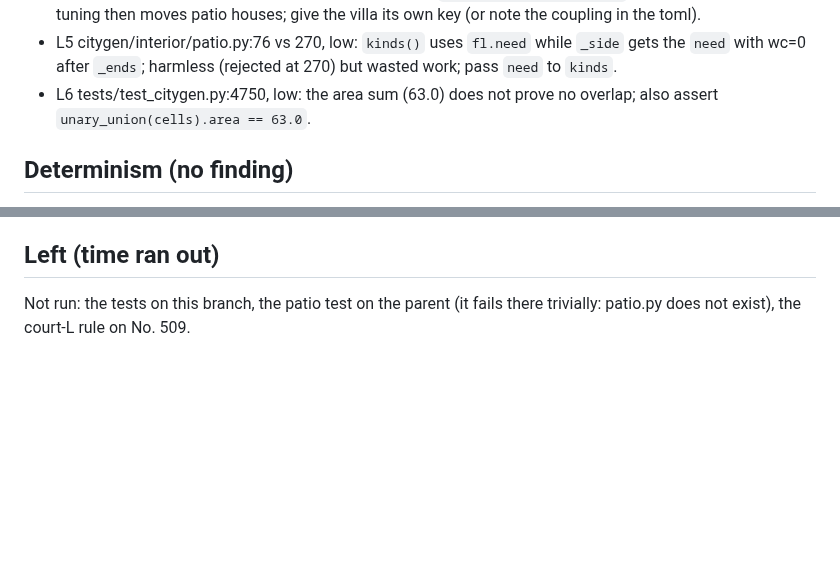
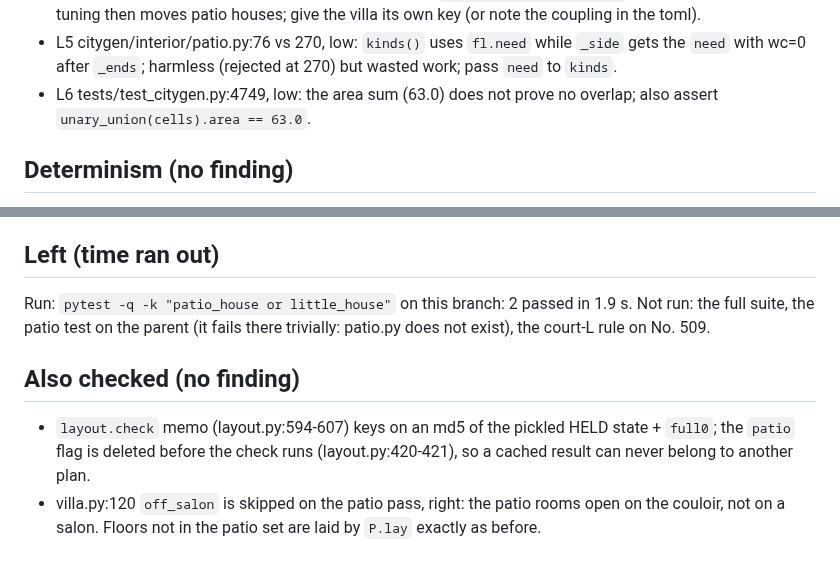
Before and after one commit to Mohamedalimabrouki/City, a Markdown page: docs/wip/review-patio.md, 2 parts joined by grey strips. Drawn GitHub-style; blank space fills up the shorter version.

Commit message:
WIP review-patio
Co-Authored-By: Claude Opus 5.5 <noreply@anthropic.com>

```diff
--- a/docs/wip/review-patio.md
+++ b/docs/wip/review-patio.md
@@ -35,7 +35,7 @@ gate/budget first (see H1).
   flats tuning then moves patio houses; give the villa its own key (or note the coupling in the toml).
 - L5 citygen/interior/patio.py:76 vs 270, low: `kinds()` uses `fl.need` while `_side` gets the `need` with
   wc=0 after `_ends`; harmless (rejected at 270) but wasted work; pass `need` to `kinds`.
-- L6 tests/test_citygen.py:4750, low: the area sum (63.0) does not prove no overlap; also assert
+- L6 tests/test_citygen.py:4749, low: the area sum (63.0) does not prove no overlap; also assert
   `unary_union(cells).area == 63.0`.
 
 ## Determinism (no finding)
@@ -54,5 +54,12 @@ is WKB bytes plus sorted `need`. Float positions are rounded to 3 decimals.
   1.4 x 6.5 m strip across the floor, mediocre, per the branch notes).
 
 ## Left (time ran out)
-Not run: the tests on this branch, the patio test on the parent (it fails there trivially: patio.py does not
+Run: `pytest -q -k "patio_house or little_house"` on this branch: 2 passed in 1.9 s. Not run: the full suite, the
+patio test on the parent (it fails there trivially: patio.py does not
 exist), the court-L rule on No. 509.
+
+## Also checked (no finding)
+- `layout.check` memo (layout.py:594-607) keys on an md5 of the pickled HELD state + `full0`; the `patio` flag
+  is deleted before the check runs (layout.py:420-421), so a cached result can never belong to another plan.
+- villa.py:120 `off_salon` is skipped on the patio pass, right: the patio rooms open on the couloir, not on a
+  salon. Floors not in the patio set are laid by `P.lay` exactly as before.
```
